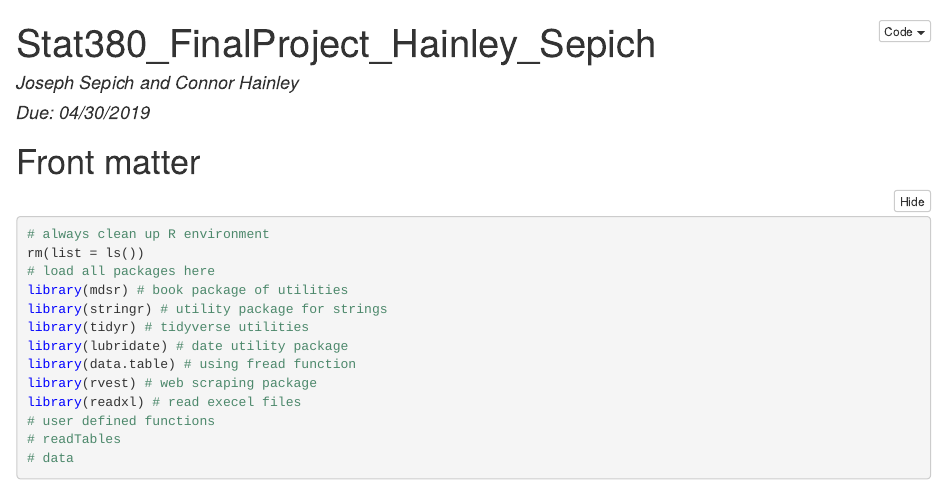
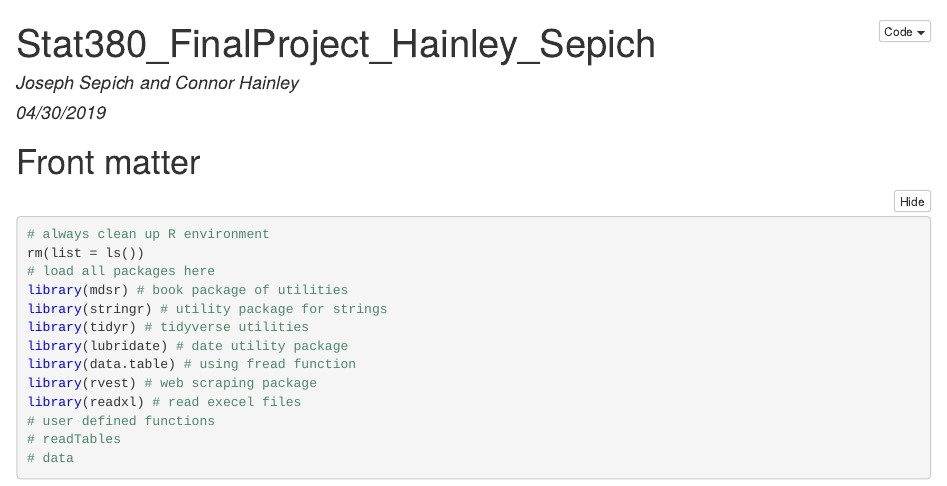
Before and after one commit to bevvvvv/Stat380FinalProjectSepichHainley, an R Markdown document (HainleySepich_FinalProj.Rmd): the page in a window 1100 px wide, from its top. The pictures show the output file HainleySepich_FinalProj.nb.html that the author committed with the source, opened offline.

Commit message:
Changed date

```diff
--- a/HainleySepich_FinalProj.Rmd
+++ b/HainleySepich_FinalProj.Rmd
@@ -1,7 +1,7 @@
 ---
 title: "Stat380_FinalProject_Hainley_Sepich"
 author: "Joseph Sepich and Connor Hainley"
-date: "Due: 04/30/2019"
+date: "04/30/2019"
 output:
   html_document:
     keep_md: yes
```
Also changed, not shown: HainleySepich_FinalProj.nb.html, docs/HainleySepich_FinalProj.md.
